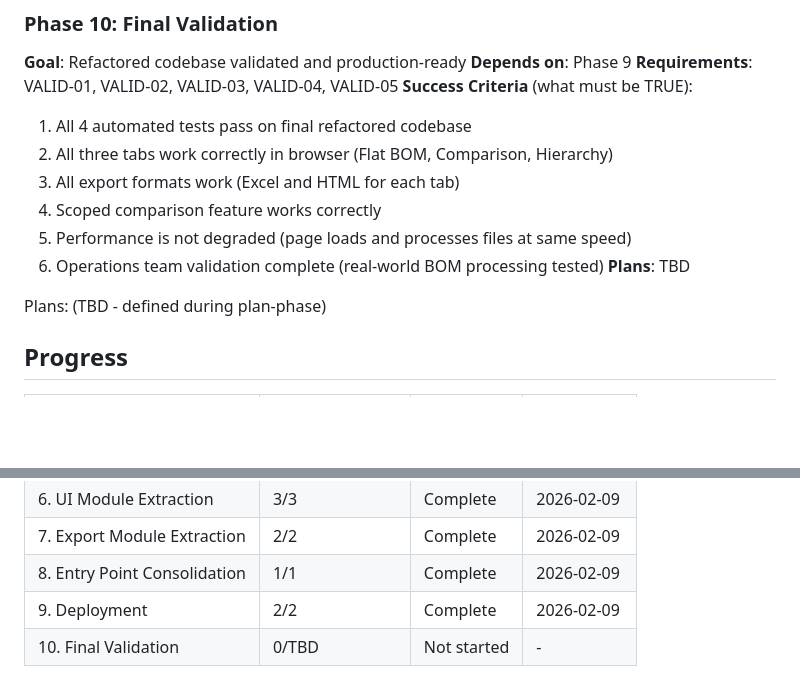
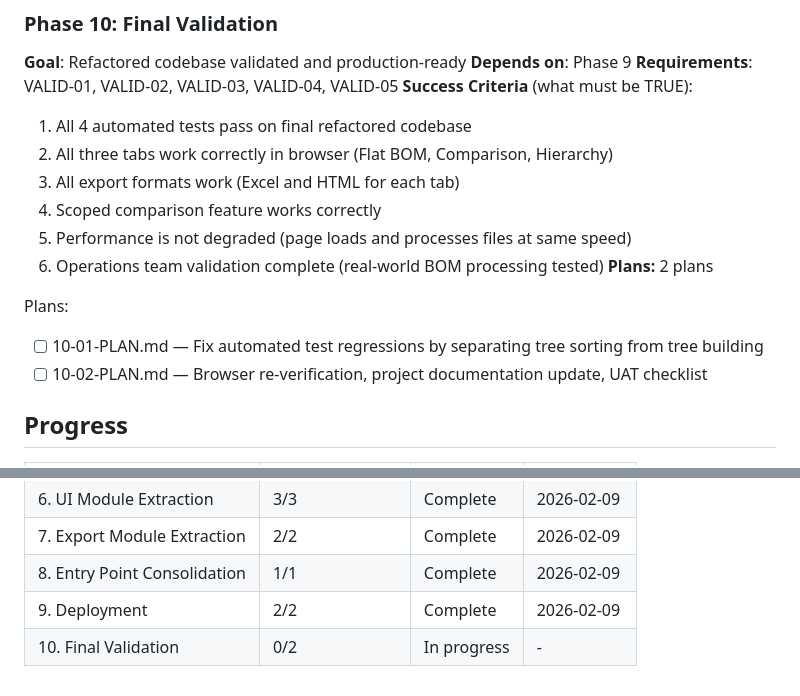
Before and after one commit to Mondreykr/bom-tool, a Markdown page: .planning/ROADMAP.md, 2 parts joined by grey strips. Rendered like a GitHub page; blank space fills up the shorter version.

Commit message:
docs(10-final-validation): create phase plan
Co-Authored-By: Claude Opus 4.6 <noreply@anthropic.com>

```diff
--- a/.planning/ROADMAP.md
+++ b/.planning/ROADMAP.md
@@ -171,9 +171,11 @@ Plans:
   4. Scoped comparison feature works correctly
   5. Performance is not degraded (page loads and processes files at same speed)
   6. Operations team validation complete (real-world BOM processing tested)
-**Plans**: TBD
+**Plans:** 2 plans
 
-Plans: (TBD - defined during plan-phase)
+Plans:
+- [ ] 10-01-PLAN.md — Fix automated test regressions by separating tree sorting from tree building
+- [ ] 10-02-PLAN.md — Browser re-verification, project documentation update, UAT checklist
 
 ## Progress
 
@@ -188,4 +190,4 @@ Plans: (TBD - defined during plan-phase)
 | 7. Export Module Extraction | 2/2 | Complete | 2026-02-09 |
 | 8. Entry Point Consolidation | 1/1 | Complete | 2026-02-09 |
 | 9. Deployment | 2/2 | Complete | 2026-02-09 |
-| 10. Final Validation | 0/TBD | Not started | - |
+| 10. Final Validation | 0/2 | In progress | - |
```
Also changed, not shown: 2 other files.
